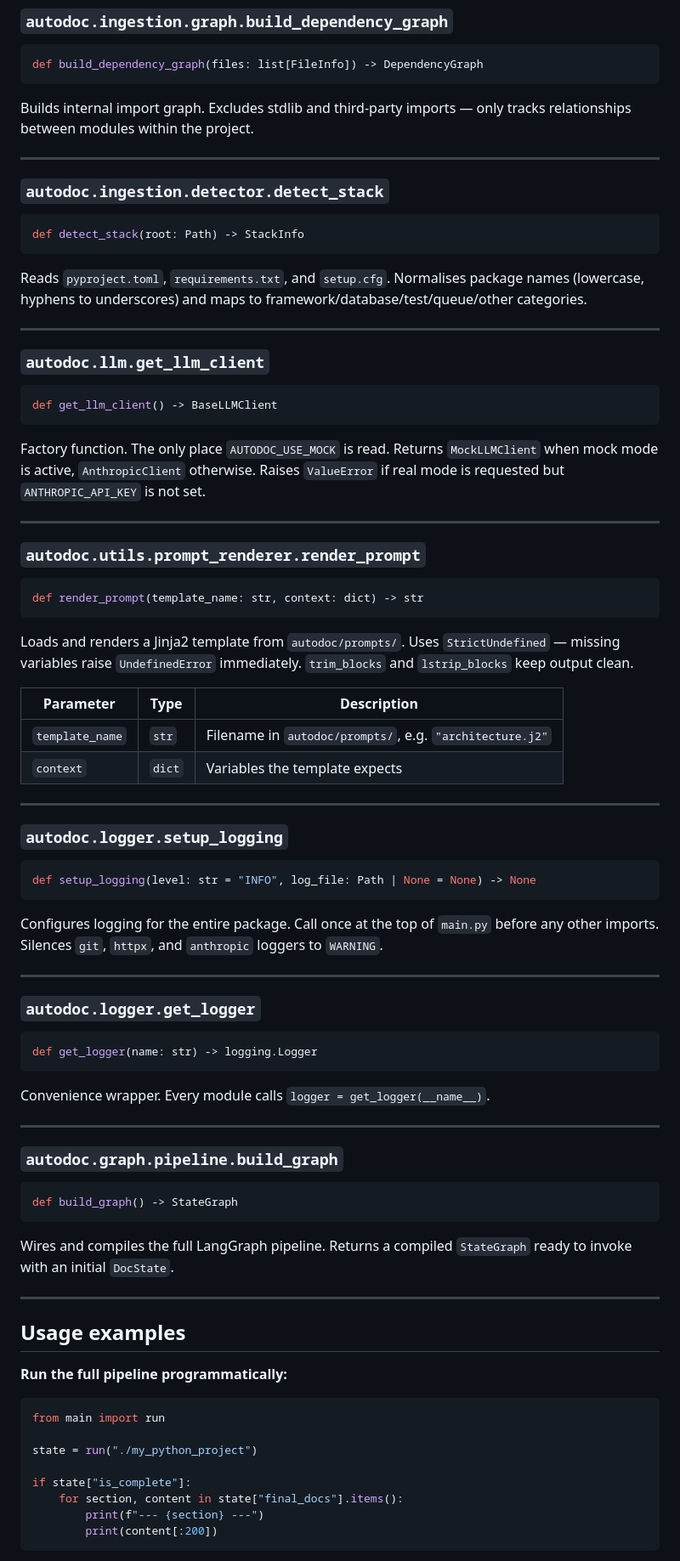
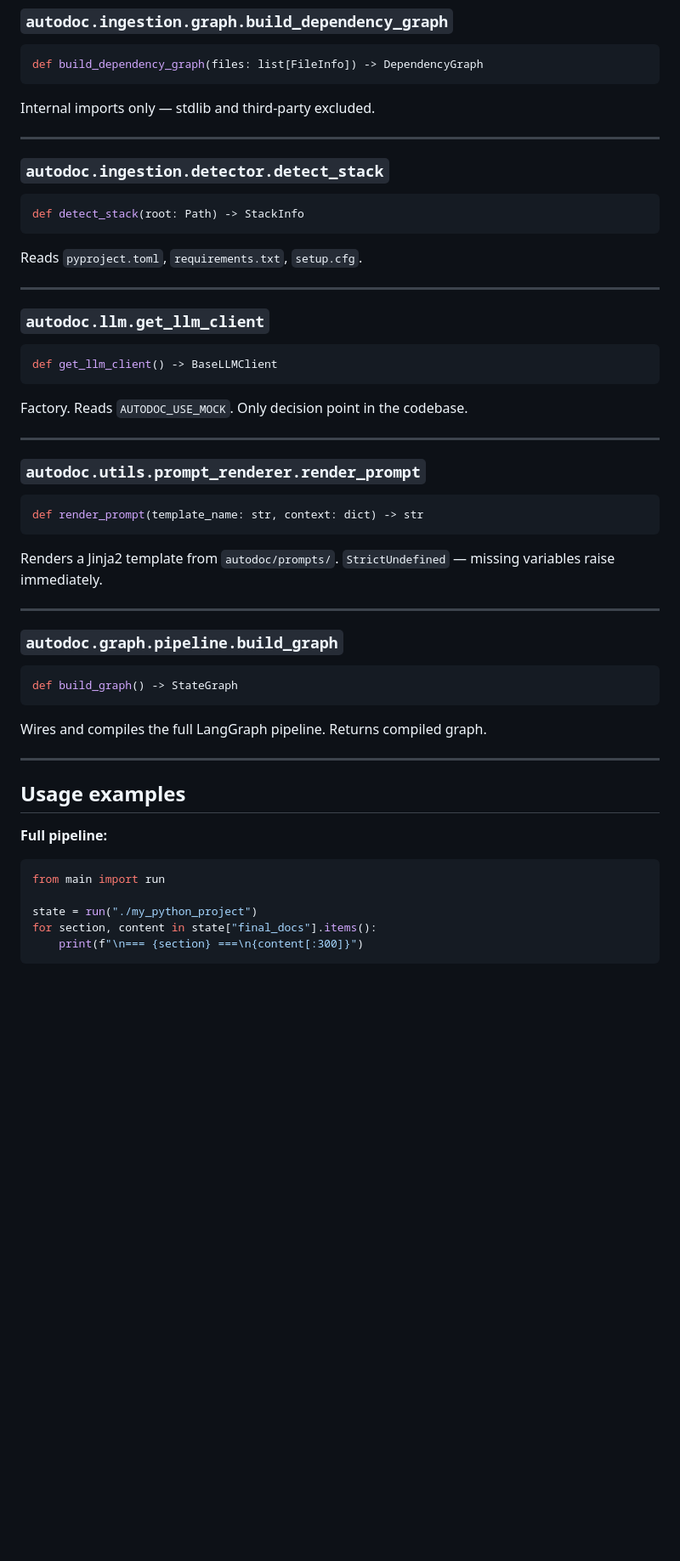
Before and after one commit to PulkitKushwaha/autodoc-agent, a Markdown page: output/02_api_reference.md, the part around one of its changes. Shown at 85% size. Drawn GitHub-style; blank space fills up the shorter version.

````diff
--- a/output/02_api_reference.md
+++ b/output/02_api_reference.md
@@ -216,8 +197,7 @@ continues with remaining files.
 def build_dependency_graph(files: list[FileInfo]) -> DependencyGraph
 ```
 
-Builds internal import graph. Excludes stdlib and third-party imports —
-only tracks relationships between modules within the project.
+Internal imports only — stdlib and third-party excluded.
 
 ---
 
@@ -227,9 +207,7 @@ only tracks relationships between modules within the project.
 def detect_stack(root: Path) -> StackInfo
 ```
 
-Reads `pyproject.toml`, `requirements.txt`, and `setup.cfg`. Normalises
-package names (lowercase, hyphens to underscores) and maps to
-framework/database/test/queue/other categories.
+Reads `pyproject.toml`, `requirements.txt`, `setup.cfg`.
 
 ---
 
@@ -239,10 +217,7 @@ framework/database/test/queue/other categories.
 def get_llm_client() -> BaseLLMClient
 ```
 
-Factory function. The only place `AUTODOC_USE_MOCK` is read. Returns
-`MockLLMClient` when mock mode is active, `AnthropicClient` otherwise.
-Raises `ValueError` if real mode is requested but `ANTHROPIC_API_KEY`
-is not set.
+Factory. Reads `AUTODOC_USE_MOCK`. Only decision point in the codebase.
 
 ---
 
@@ -252,36 +227,8 @@ is not set.
 def render_prompt(template_name: str, context: dict) -> str
 ```
 
-Loads and renders a Jinja2 template from `autodoc/prompts/`.
-Uses `StrictUndefined` — missing variables raise `UndefinedError`
-immediately. `trim_blocks` and `lstrip_blocks` keep output clean.
-
-| Parameter | Type | Description |
-|-----------|------|-------------|
-| `template_name` | `str` | Filename in `autodoc/prompts/`, e.g. `"architecture.j2"` |
-| `context` | `dict` | Variables the template expects |
-
----
-
-### `autodoc.logger.setup_logging`
-
-```python
-def setup_logging(level: str = "INFO", log_file: Path | None = None) -> None
-```
-
-Configures logging for the entire package. Call once at the top of
-`main.py` before any other imports. Silences `git`, `httpx`, and
-`anthropic` loggers to `WARNING`.
-
----
-
-### `autodoc.logger.get_logger`
-
-```python
-def get_logger(name: str) -> logging.Logger
-```
-
-Convenience wrapper. Every module calls `logger = get_logger(__name__)`.
+Renders a Jinja2 template from `autodoc/prompts/`.
+`StrictUndefined` — missing variables raise immediately.
 
 ---
 
@@ -291,22 +238,18 @@ Convenience wrapper. Every module calls `logger = get_logger(__name__)`.
 def build_graph() -> StateGraph
 ```
 
-Wires and compiles the full LangGraph pipeline. Returns a compiled
-`StateGraph` ready to invoke with an initial `DocState`.
+Wires and compiles the full LangGraph pipeline. Returns compiled graph.
 
 ---
 
 ## Usage examples
 
-**Run the full pipeline programmatically:**
+**Full pipeline:**
 ```python
 from main import run
 
 state = run("./my_python_project")
-
-if state["is_complete"]:
-    for section, content in state["final_docs"].items():
-        print(f"--- {section} ---")
-        print(content[:200])
+for section, content in state["final_docs"].items():
+    print(f"\n=== {section} ===\n{content[:300]}")
 ```
 
````
Also changed, not shown: other parts of output/02_api_reference.md (+99 -138 lines).
